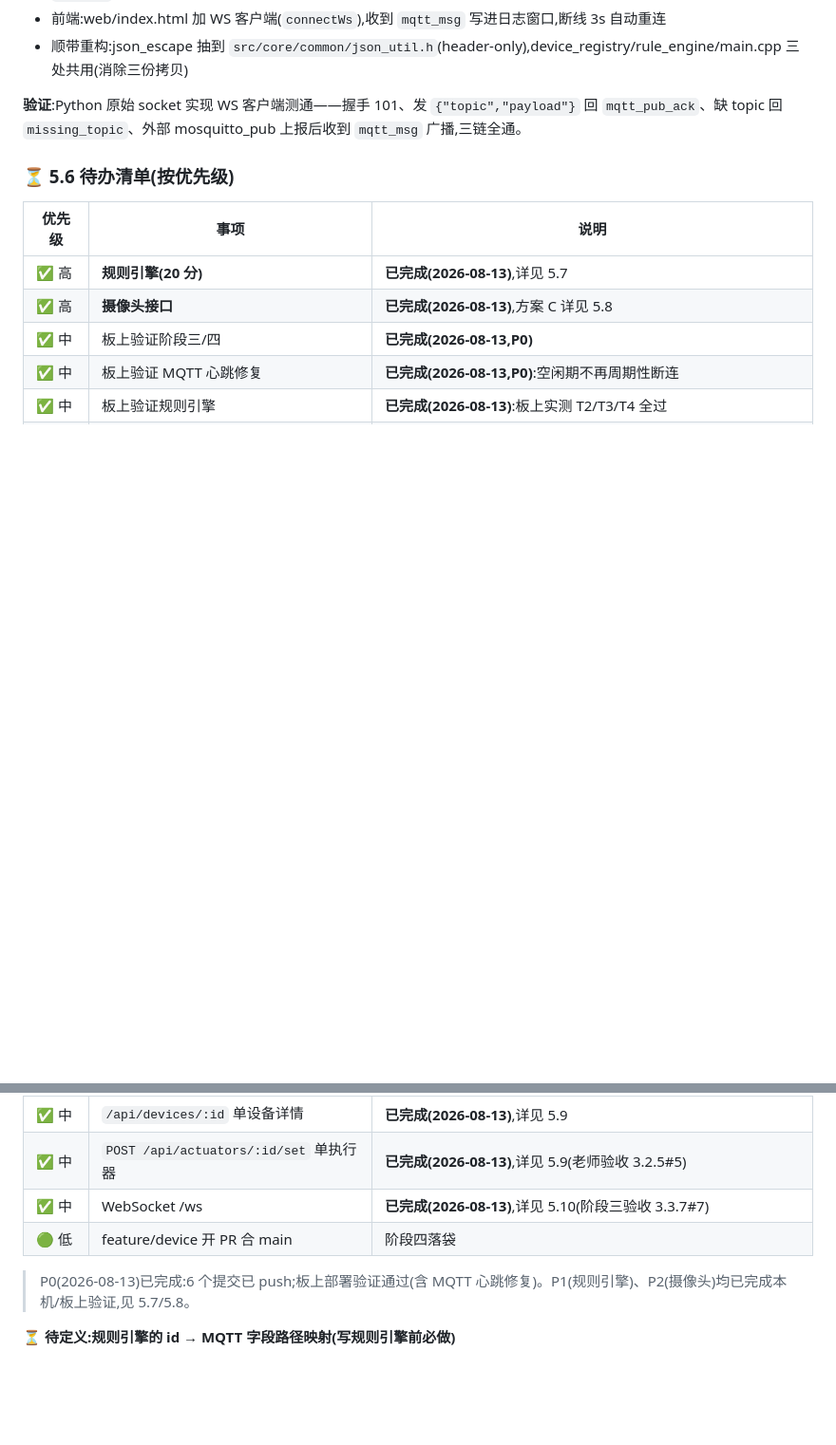
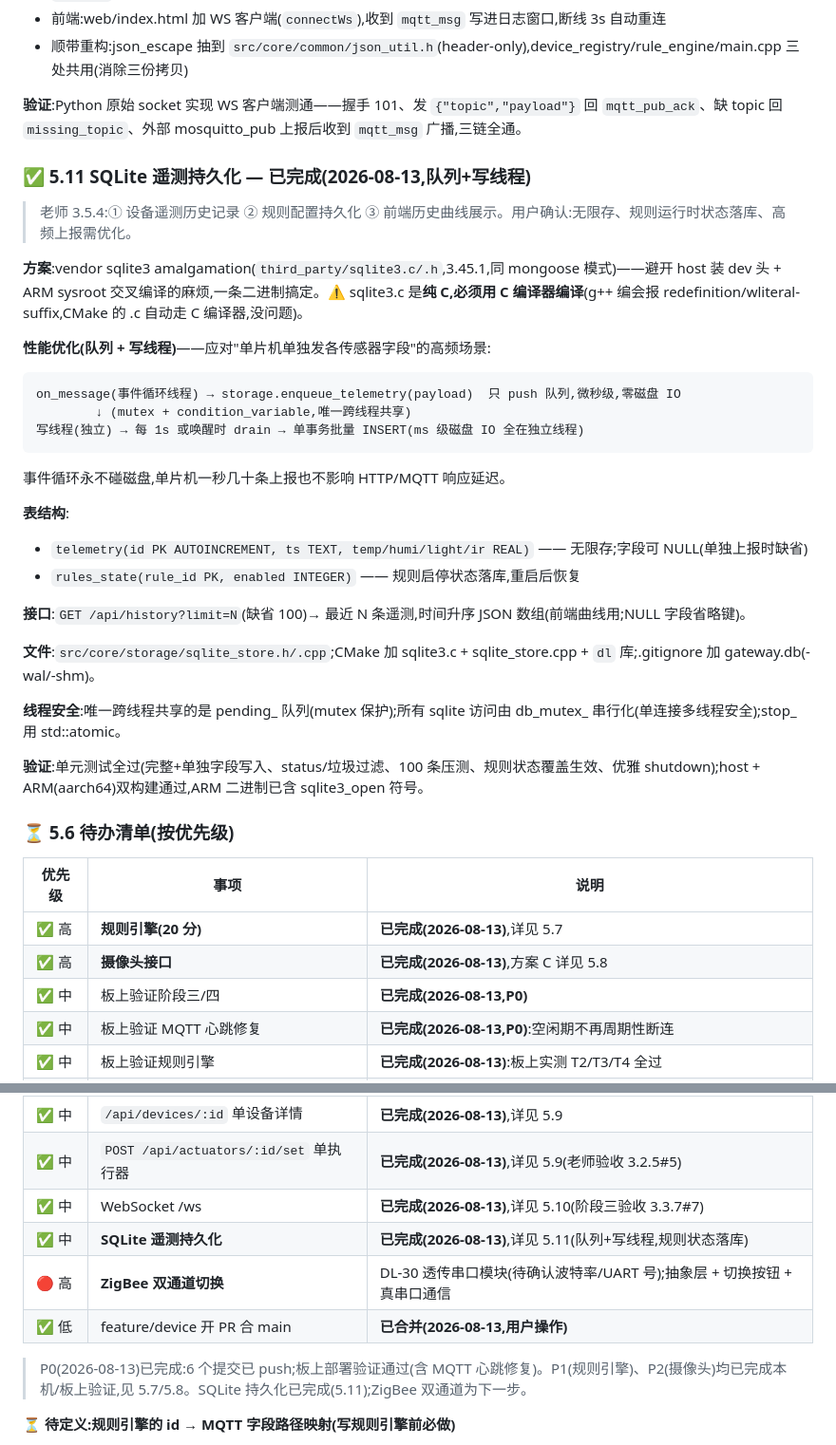
Before and after one commit to huoyingrenzhe233-afk/iot_gateway, a Markdown page: docs/HANDOFF.md, 2 parts joined by grey strips. Shown at 95% size. Drawn GitHub-style; blank space fills up the shorter version.

Commit message:
docs: HANDOFF 同步 SQLite 持久化(5.11)
Ultraworked with [Sisyphus](https://github.com/code-yeongyu/oh-my-openagent)

Co-authored-by: Sisyphus <clio-agent@sisyphuslabs.ai>

````diff
--- a/docs/HANDOFF.md
+++ b/docs/HANDOFF.md
@@ -341,6 +341,32 @@ API 清单:`/api/health` `/api/version` `/api/devices` `/api/actuators/:id/set`
 
 **验证**:Python 原始 socket 实现 WS 客户端测通——握手 101、发 `{"topic","payload"}` 回 `mqtt_pub_ack`、缺 topic 回 `missing_topic`、外部 mosquitto_pub 上报后收到 `mqtt_msg` 广播,三链全通。
 
+### ✅ 5.11 SQLite 遥测持久化 — **已完成(2026-08-13,队列+写线程)**
+
+> 老师 3.5.4:① 设备遥测历史记录 ② 规则配置持久化 ③ 前端历史曲线展示。用户确认:无限存、规则运行时状态落库、高频上报需优化。
+
+**方案**:vendor sqlite3 amalgamation(`third_party/sqlite3.c/.h`,3.45.1,同 mongoose 模式)——避开 host 装 dev 头 + ARM sysroot 交叉编译的麻烦,一条二进制搞定。⚠️ sqlite3.c 是**纯 C,必须用 C 编译器编译**(g++ 编会报 redefinition/wliteral-suffix,CMake 的 .c 自动走 C 编译器,没问题)。
+
+**性能优化(队列 + 写线程)**——应对"单片机单独发各传感器字段"的高频场景:
+```
+on_message(事件循环线程) → storage.enqueue_telemetry(payload)  只 push 队列,微秒级,零磁盘 IO
+        ↓ (mutex + condition_variable,唯一跨线程共享)
+写线程(独立) → 每 1s 或唤醒时 drain → 单事务批量 INSERT(ms 级磁盘 IO 全在独立线程)
+```
+事件循环永不碰磁盘,单片机一秒几十条上报也不影响 HTTP/MQTT 响应延迟。
+
+**表结构**:
+- `telemetry(id PK AUTOINCREMENT, ts TEXT, temp/humi/light/ir REAL)` —— 无限存;字段可 NULL(单独上报时缺省)
+- `rules_state(rule_id PK, enabled INTEGER)` —— 规则启停状态落库,重启后恢复
+
+**接口**:`GET /api/history?limit=N`(缺省 100)→ 最近 N 条遥测,时间升序 JSON 数组(前端曲线用;NULL 字段省略键)。
+
+**文件**:`src/core/storage/sqlite_store.h/.cpp`;CMake 加 sqlite3.c + sqlite_store.cpp + `dl` 库;.gitignore 加 gateway.db(-wal/-shm)。
+
+**线程安全**:唯一跨线程共享的是 pending_ 队列(mutex 保护);所有 sqlite 访问由 db_mutex_ 串行化(单连接多线程安全);stop_ 用 std::atomic。
+
+**验证**:单元测试全过(完整+单独字段写入、status/垃圾过滤、100 条压测、规则状态覆盖生效、优雅 shutdown);host + ARM(aarch64)双构建通过,ARM 二进制已含 sqlite3_open 符号。
+
 ### ⏳ 5.6 待办清单(按优先级)
 
 | 优先级 | 事项 | 说明 |
@@ -354,9 +380,11 @@ API 清单:`/api/health` `/api/version` `/api/devices` `/api/actuators/:id/set`
 | ✅ 中 | `/api/devices/:id` 单设备详情 | **已完成(2026-08-13)**,详见 5.9 |
 | ✅ 中 | `POST /api/actuators/:id/set` 单执行器 | **已完成(2026-08-13)**,详见 5.9(老师验收 3.2.5#5) |
 | ✅ 中 | WebSocket /ws | **已完成(2026-08-13)**,详见 5.10(阶段三验收 3.3.7#7) |
-| 🟢 低 | feature/device 开 PR 合 main | 阶段四落袋 |
+| ✅ 中 | **SQLite 遥测持久化** | **已完成(2026-08-13)**,详见 5.11(队列+写线程,规则状态落库) |
+| 🔴 高 | **ZigBee 双通道切换** | DL-30 透传串口模块(待确认波特率/UART 号);抽象层 + 切换按钮 + 真串口通信 |
+| ✅ 低 | feature/device 开 PR 合 main | **已合并(2026-08-13,用户操作)** |
 
-> P0(2026-08-13)已完成:6 个提交已 push;板上部署验证通过(含 MQTT 心跳修复)。P1(规则引擎)、P2(摄像头)均已完成本机/板上验证,见 5.7/5.8。
+> P0(2026-08-13)已完成:6 个提交已 push;板上部署验证通过(含 MQTT 心跳修复)。P1(规则引擎)、P2(摄像头)均已完成本机/板上验证,见 5.7/5.8。SQLite 持久化已完成(5.11);ZigBee 双通道为下一步。
 
 **⏳ 待定义:规则引擎的 id → MQTT 字段路径映射(写规则引擎前必做)**
 - 现状:两套标识并存——注册表 id(`temp_1`/`led_1`...)vs MQTT 字段(`$.body.data.temp`/`body.led_on`)
````
